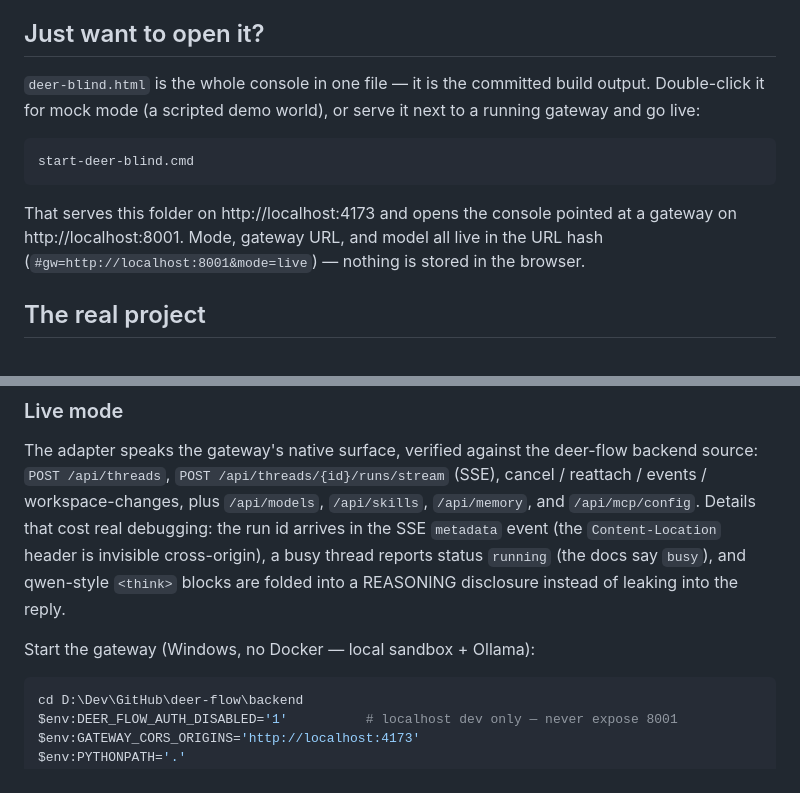
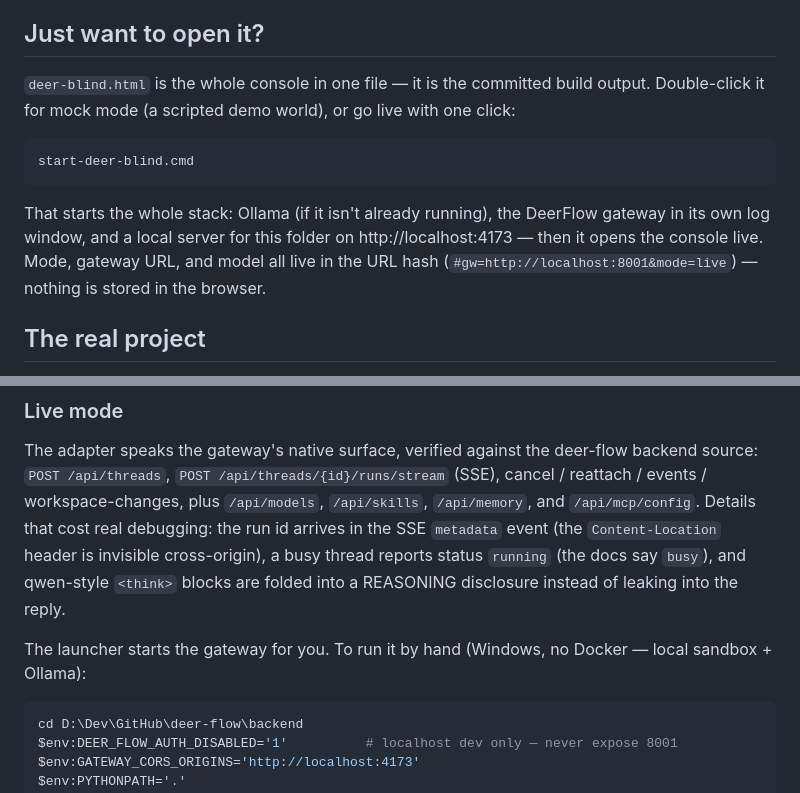
Before and after one commit to hepler1394/deer-blind, a Markdown page: README.md, 2 parts joined by grey strips. Drawn GitHub-style.

Commit message:
README: the launcher now starts the whole stack
Co-Authored-By: Claude Fable 5 <noreply@anthropic.com>
Claude-Session: https://claude.ai/code/session_017TS9htEiMAVKCZNgW6dT22

````diff
--- a/README.md
+++ b/README.md
@@ -4,13 +4,13 @@ A field console for [DeerFlow 2.0](https://github.com/bytedance/deer-flow) — b
 
 ## Just want to open it?
 
-`deer-blind.html` is the whole console in one file — it is the committed build output. Double-click it for mock mode (a scripted demo world), or serve it next to a running gateway and go live:
+`deer-blind.html` is the whole console in one file — it is the committed build output. Double-click it for mock mode (a scripted demo world), or go live with one click:
 
 ```
 start-deer-blind.cmd
 ```
 
-That serves this folder on http://localhost:4173 and opens the console pointed at a gateway on http://localhost:8001. Mode, gateway URL, and model all live in the URL hash (`#gw=http://localhost:8001&mode=live`) — nothing is stored in the browser.
+That starts the whole stack: Ollama (if it isn't already running), the DeerFlow gateway in its own log window, and a local server for this folder on http://localhost:4173 — then it opens the console live. Mode, gateway URL, and model all live in the URL hash (`#gw=http://localhost:8001&mode=live`) — nothing is stored in the browser.
 
 ## The real project
 
@@ -44,7 +44,7 @@ src/styles/fonts.css  @fontsource imports, inlined as base64 by the build
 
 The adapter speaks the gateway's native surface, verified against the deer-flow backend source: `POST /api/threads`, `POST /api/threads/{id}/runs/stream` (SSE), cancel / reattach / events / workspace-changes, plus `/api/models`, `/api/skills`, `/api/memory`, and `/api/mcp/config`. Details that cost real debugging: the run id arrives in the SSE `metadata` event (the `Content-Location` header is invisible cross-origin), a busy thread reports status `running` (the docs say `busy`), and qwen-style `<think>` blocks are folded into a REASONING disclosure instead of leaking into the reply.
 
-Start the gateway (Windows, no Docker — local sandbox + Ollama):
+The launcher starts the gateway for you. To run it by hand (Windows, no Docker — local sandbox + Ollama):
 
 ```powershell
 cd D:\Dev\GitHub\deer-flow\backend
````
